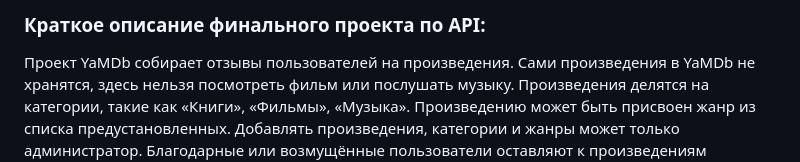
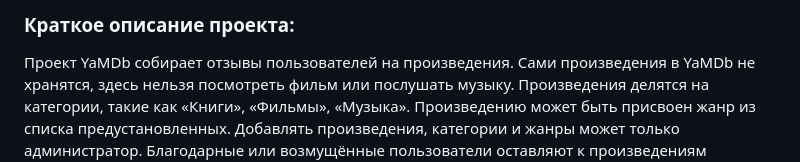
Before and after one commit to gatitobonito/api_yamdb, a Markdown page: README.md, the part around the change. Drawn GitHub-style.

```diff
--- a/README.md
+++ b/README.md
@@ -1,4 +1,4 @@
-### Краткое описание финального проекта по API:
+### Краткое описание проекта:
 
 Проект YaMDb собирает отзывы пользователей на произведения. Сами произведения в YaMDb не хранятся, здесь нельзя посмотреть фильм или послушать музыку.
 Произведения делятся на категории, такие как «Книги», «Фильмы», «Музыка». Произведению может быть присвоен жанр из списка предустановленных.
```
